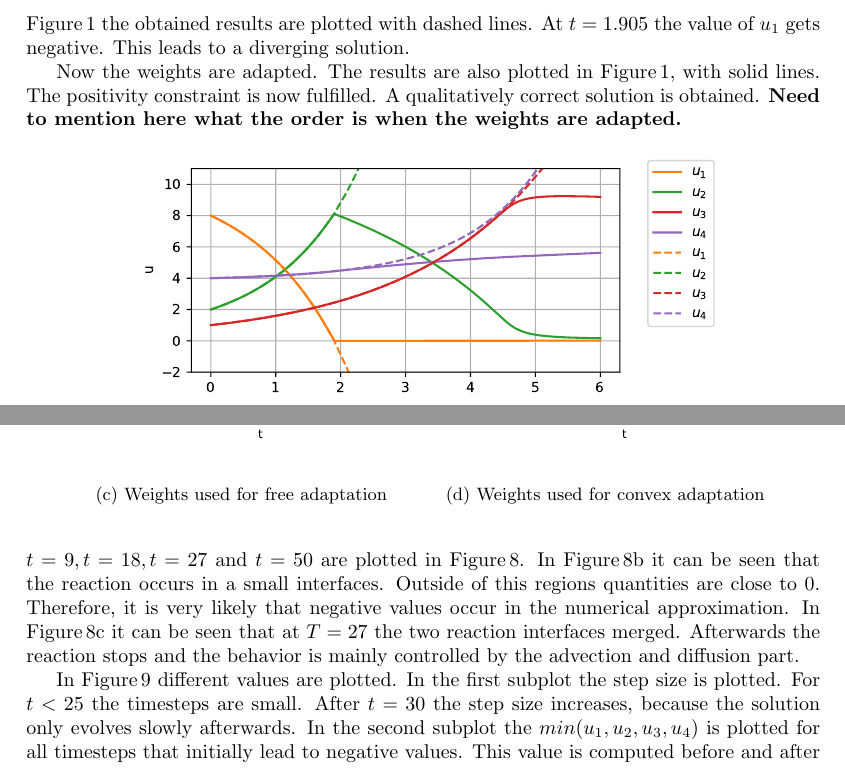
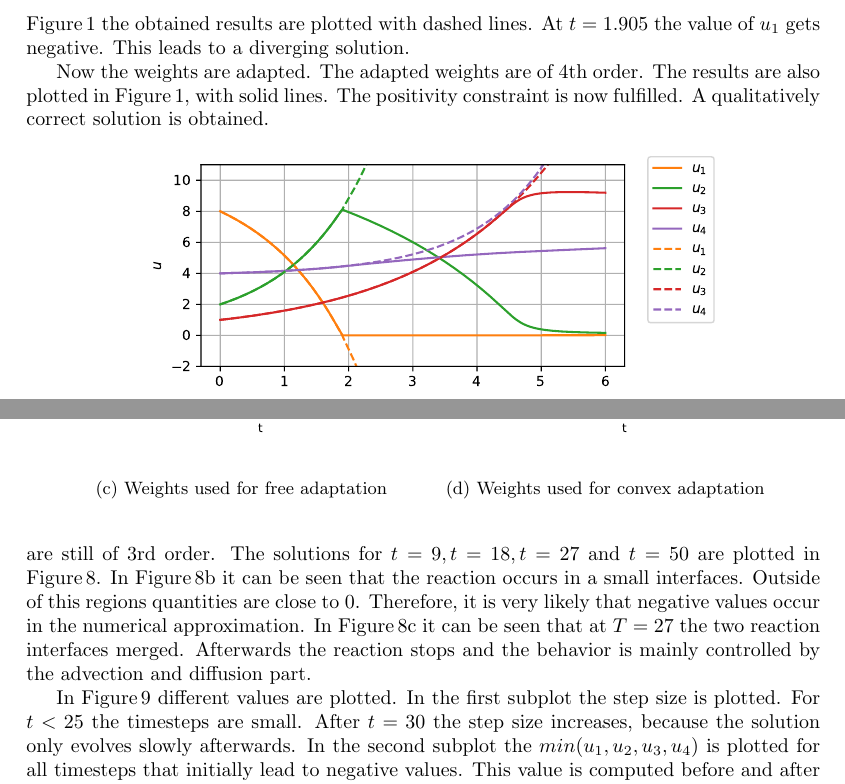
Before and after one commit to ketch/positiveRK, a LaTeX paper (latex/overview.tex): two parts of pages 4 and 18 of 21, joined at a grey line, cut so that both start at the same text. Compiled offline with pdfLaTeX.

Commit message:
Order of adapted weights, Different versions of Plot
overview.tex:
Added a short text regarding the order of the adapted steps.

Plots:
Changed plots to display the objective function and not the used weights.

```diff
--- a/latex/overview.tex
+++ b/latex/overview.tex
@@ -291,9 +291,8 @@ When solved with the Cash-Karp (CK5) method and $\dt = 0.005$ the approximated s
 In Figure\,\ref{fig:exampleI} the obtained results are plotted with dashed lines.
 At $t=1.905$ the value of $u_1$ gets negative. This leads to a diverging solution.
 
-Now the weights are adapted. The results are also plotted in Figure\,\ref{fig:exampleI}, with solid lines.
+Now the weights are adapted. The adapted weights are of 4th order. The results are also plotted in Figure\,\ref{fig:exampleI}, with solid lines.
 The positivity constraint is now fulfilled. A qualitatively correct solution is obtained.
-{\bf Need to mention here what the order is when the weights are adapted.}
 
 \begin{figure}[h]
     \centering
@@ -1060,6 +1059,7 @@ The computation is done using the EX3 method with free adaptation.
 As step size control a PI-Control from\,\cite{hairer_solving_1996} is used. The Error was estimated using \eqref{eq:Err}. The Tolerance was set to $Tol = 0.01$.
 The final time is $t_{end} = 50$.
 The simulation required 264 steps. Of these, 72 required an adaptation of the weights.
+All adapted weights are still of 3rd order.
 The solutions for $t=9,t=18,t=27$ and $t=50$ are plotted in Figure\,\ref{fig:Sol_ADP}.
 In Figure\,\ref{fig:sol_ADP18} it can be seen that the reaction occurs in a small interfaces.
 Outside of this regions quantities are close to $0$. Therefore, it is very likely that negative values occur in the numerical approximation.
```
Also changed, not shown: latex/plots/ADP_stepsize,b.pdf, latex/plots/b_Advection_Decay.pdf, latex/plots/exampleI.pdf, 3 other files.
